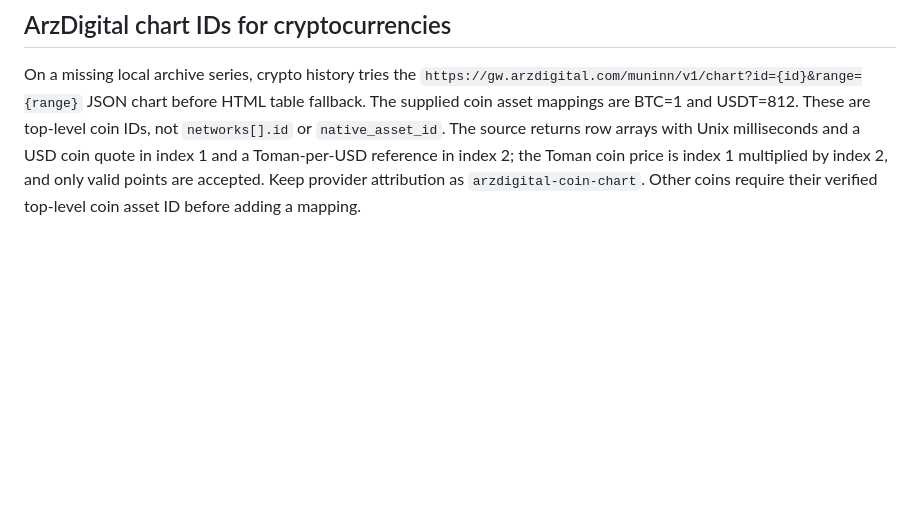
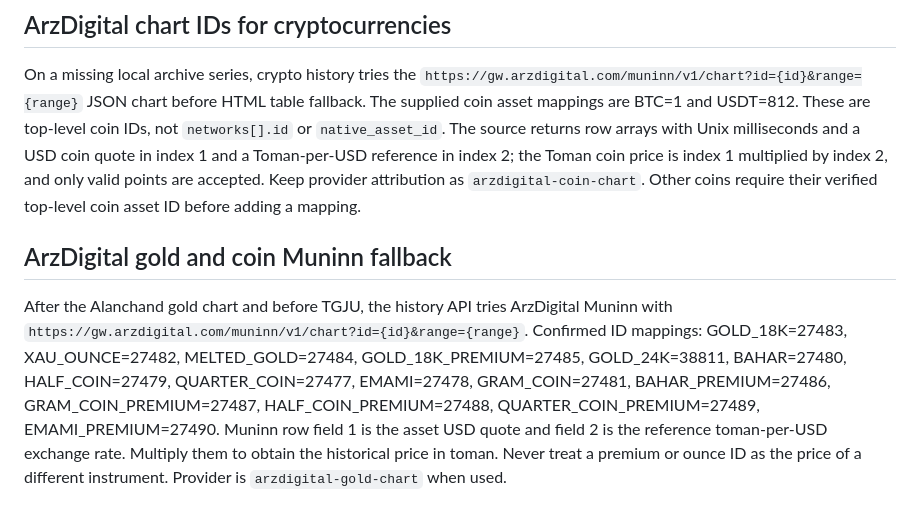
Before and after one commit to baapar1101/tala, a Markdown page: AGENTS.md, the part around the change. Drawn GitHub-style; blank space fills up the shorter version.

Commit message:
Document ArzDigital gold asset IDs and units

```diff
--- a/AGENTS.md
+++ b/AGENTS.md
@@ -217,3 +217,7 @@ For physical gold and coins, the backend attempts the original Alanchand chart e
 ## ArzDigital chart IDs for cryptocurrencies
 
 On a missing local archive series, crypto history tries the `https://gw.arzdigital.com/muninn/v1/chart?id={id}&range={range}` JSON chart before HTML table fallback. The supplied coin asset mappings are BTC=1 and USDT=812. These are top-level coin IDs, not `networks[].id` or `native_asset_id`. The source returns row arrays with Unix milliseconds and a USD coin quote in index 1 and a Toman-per-USD reference in index 2; the Toman coin price is index 1 multiplied by index 2, and only valid points are accepted. Keep provider attribution as `arzdigital-coin-chart`. Other coins require their verified top-level coin asset ID before adding a mapping.
+
+## ArzDigital gold and coin Muninn fallback
+
+After the Alanchand gold chart and before TGJU, the history API tries ArzDigital Muninn with `https://gw.arzdigital.com/muninn/v1/chart?id={id}&range={range}`. Confirmed ID mappings: GOLD_18K=27483, XAU_OUNCE=27482, MELTED_GOLD=27484, GOLD_18K_PREMIUM=27485, GOLD_24K=38811, BAHAR=27480, HALF_COIN=27479, QUARTER_COIN=27477, EMAMI=27478, GRAM_COIN=27481, BAHAR_PREMIUM=27486, GRAM_COIN_PREMIUM=27487, HALF_COIN_PREMIUM=27488, QUARTER_COIN_PREMIUM=27489, EMAMI_PREMIUM=27490. Muninn row field 1 is the asset USD quote and field 2 is the reference toman-per-USD exchange rate. Multiply them to obtain the historical price in toman. Never treat a premium or ounce ID as the price of a different instrument. Provider is `arzdigital-gold-chart` when used.
```
